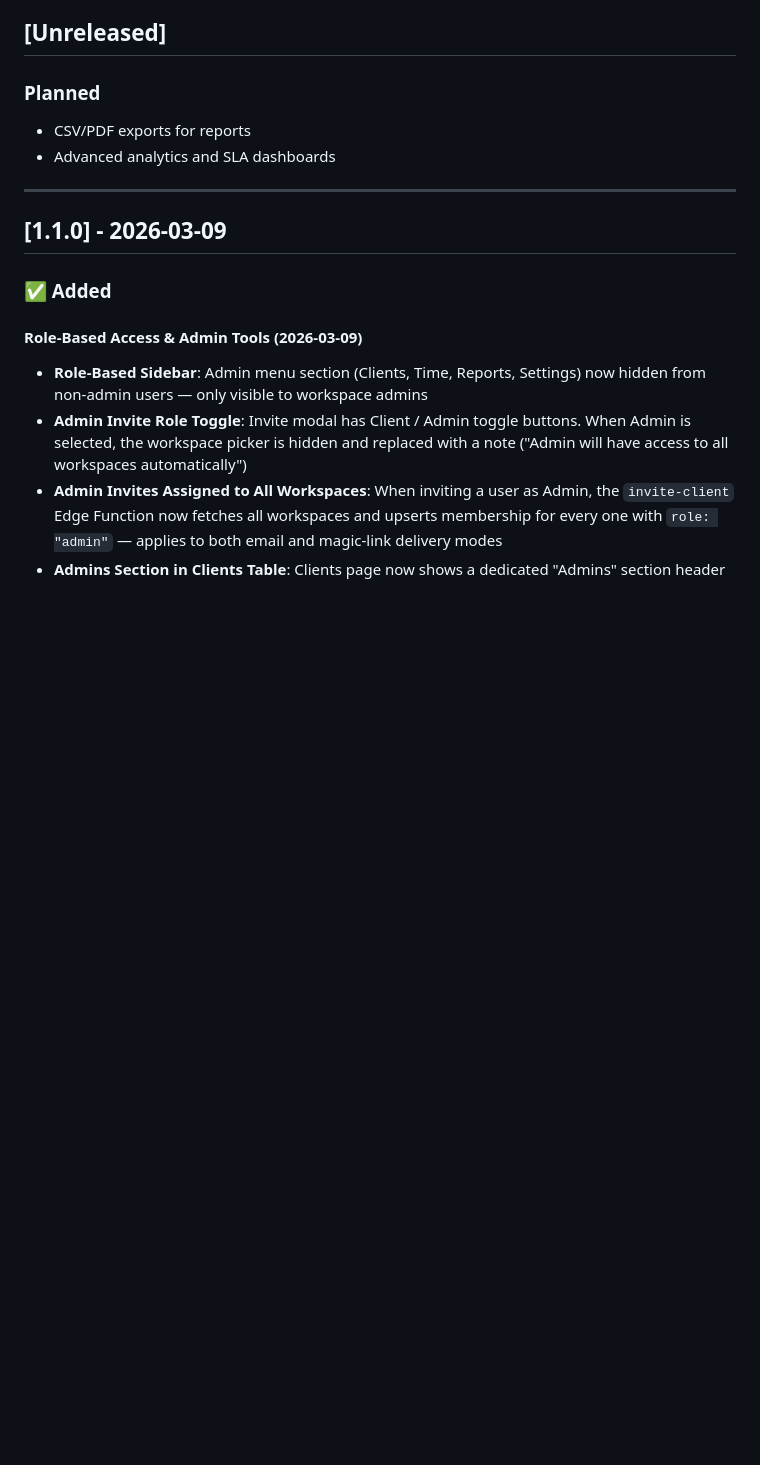
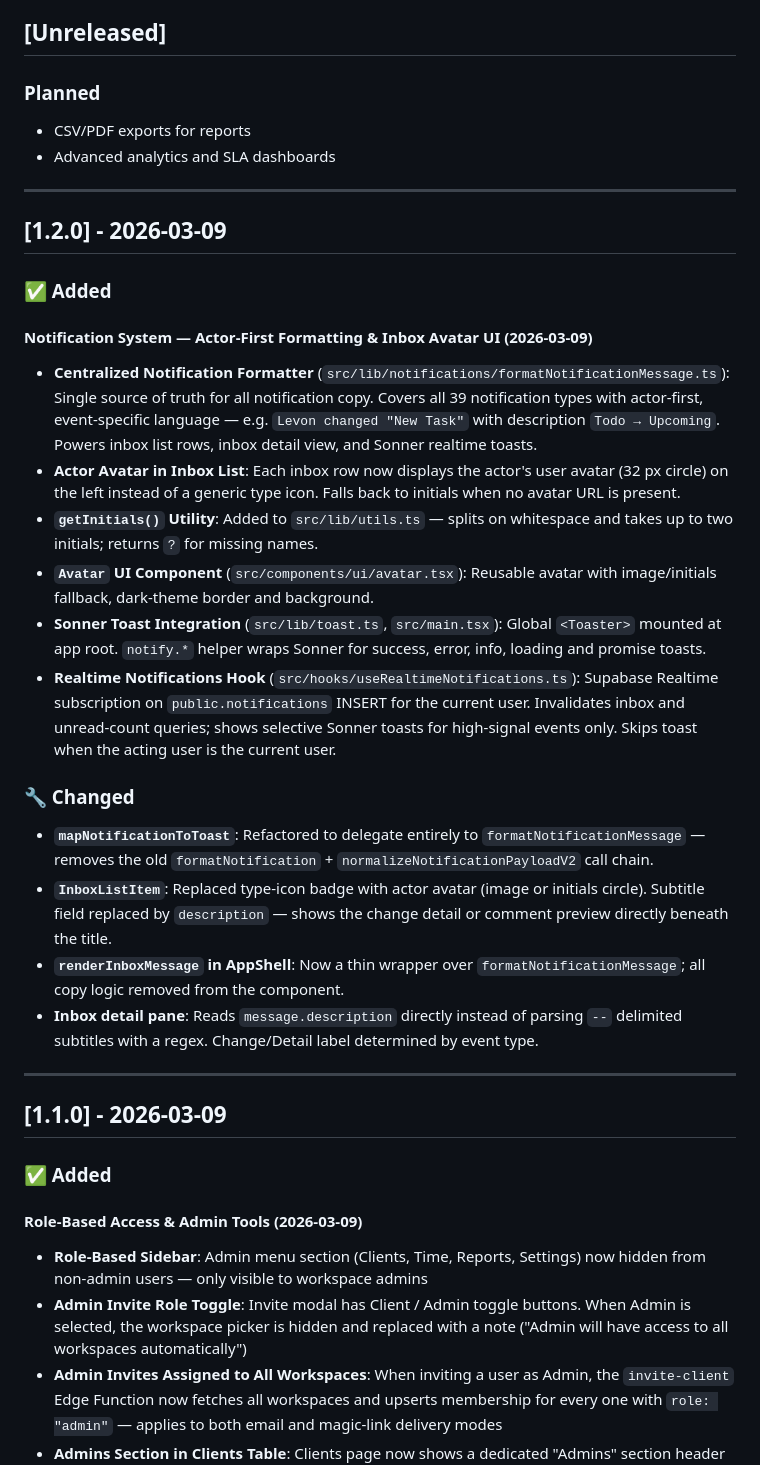
Before and after one commit to levon-brokenponyclub/BPC-Project-Manager, a Markdown page: CHANGELOG.md, the part around the change. Drawn GitHub-style; blank space fills up the shorter version.

```diff
--- a/CHANGELOG.md
+++ b/CHANGELOG.md
@@ -10,6 +10,28 @@ The format is based on [Keep a Changelog](https://keepachangelog.com/en/1.0.0/),
 
 - CSV/PDF exports for reports
 - Advanced analytics and SLA dashboards
+
+---
+
+## [1.2.0] - 2026-03-09
+
+### ✅ Added
+
+#### Notification System — Actor-First Formatting & Inbox Avatar UI (2026-03-09)
+
+- **Centralized Notification Formatter** (`src/lib/notifications/formatNotificationMessage.ts`): Single source of truth for all notification copy. Covers all 39 notification types with actor-first, event-specific language — e.g. `Levon changed "New Task"` with description `Todo → Upcoming`. Powers inbox list rows, inbox detail view, and Sonner realtime toasts.
+- **Actor Avatar in Inbox List**: Each inbox row now displays the actor's user avatar (32 px circle) on the left instead of a generic type icon. Falls back to initials when no avatar URL is present.
+- **`getInitials()` Utility**: Added to `src/lib/utils.ts` — splits on whitespace and takes up to two initials; returns `?` for missing names.
+- **`Avatar` UI Component** (`src/components/ui/avatar.tsx`): Reusable avatar with image/initials fallback, dark-theme border and background.
+- **Sonner Toast Integration** (`src/lib/toast.ts`, `src/main.tsx`): Global `<Toaster>` mounted at app root. `notify.*` helper wraps Sonner for success, error, info, loading and promise toasts.
+- **Realtime Notifications Hook** (`src/hooks/useRealtimeNotifications.ts`): Supabase Realtime subscription on `public.notifications` INSERT for the current user. Invalidates inbox and unread-count queries; shows selective Sonner toasts for high-signal events only. Skips toast when the acting user is the current user.
+
+### 🔧 Changed
+
+- **`mapNotificationToToast`**: Refactored to delegate entirely to `formatNotificationMessage` — removes the old `formatNotification` + `normalizeNotificationPayloadV2` call chain.
+- **`InboxListItem`**: Replaced type-icon badge with actor avatar (image or initials circle). Subtitle field replaced by `description` — shows the change detail or comment preview directly beneath the title.
+- **`renderInboxMessage` in AppShell**: Now a thin wrapper over `formatNotificationMessage`; all copy logic removed from the component.
+- **Inbox detail pane**: Reads `message.description` directly instead of parsing `--` delimited subtitles with a regex. Change/Detail label determined by event type.
 
 ---
 
```
Also changed, not shown: README.md (+4 -2 lines).
